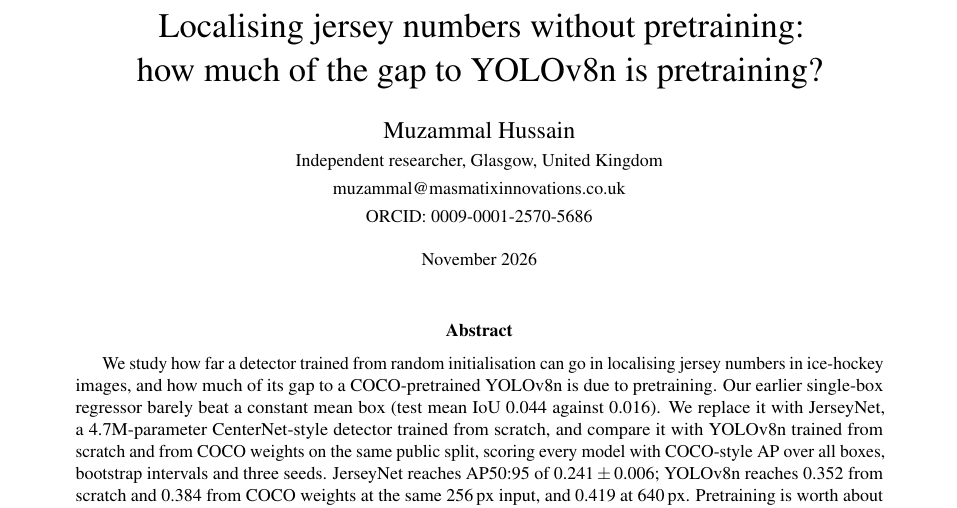
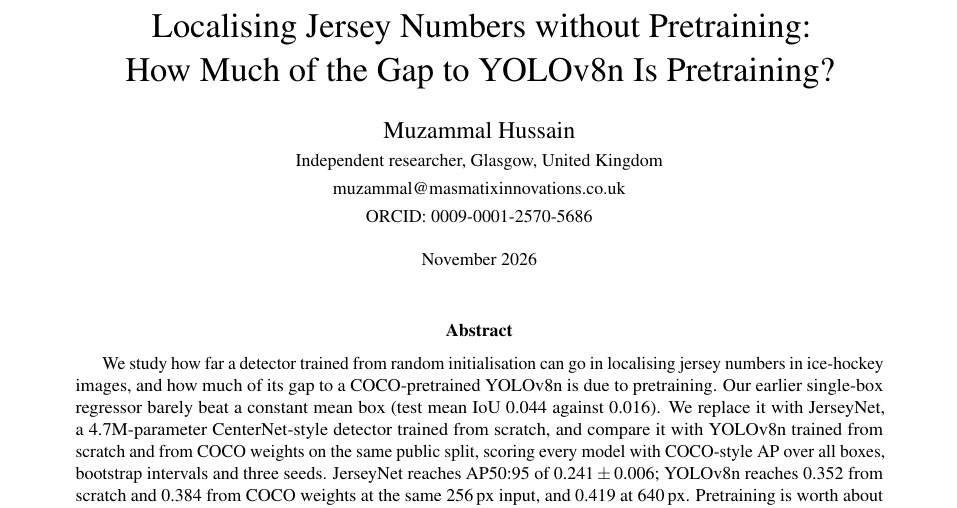
Before and after one commit to MHKhan50/jersey-number-detection, a LaTeX paper (paper/main.tex): part of page 1 of 8, cut at the place of the change. Compiled offline with pdfLaTeX.

Commit message:
Paper title in title case

```diff
--- a/paper/main.tex
+++ b/paper/main.tex
@@ -15,12 +15,12 @@
 \usepackage[hidelinks]{hyperref}
 \usepackage{xurl}
 \setlength{\emergencystretch}{2em}
-\hypersetup{pdftitle={Localising jersey numbers without pretraining: how much of the gap to YOLOv8n is pretraining?},pdfauthor={Muzammal Hussain}}
+\hypersetup{pdftitle={Localising Jersey Numbers without Pretraining: How Much of the Gap to YOLOv8n Is Pretraining?},pdfauthor={Muzammal Hussain}}
 
 \captionsetup{font=small,labelfont=bf}
 \newcommand{\pmv}[2]{#1\,$\pm$\,#2}
 
-\title{Localising jersey numbers without pretraining:\\how much of the gap to YOLOv8n is pretraining?}
+\title{Localising Jersey Numbers without Pretraining:\\How Much of the Gap to YOLOv8n Is Pretraining?}
 \author{Muzammal Hussain\\
 \small Independent researcher, Glasgow, United Kingdom\\
 \small \href{mailto:muzammal@masmatixinnovations.co.uk}{muzammal@masmatixinnovations.co.uk}\\
```
Also changed, not shown: README.md, 1 other file.
